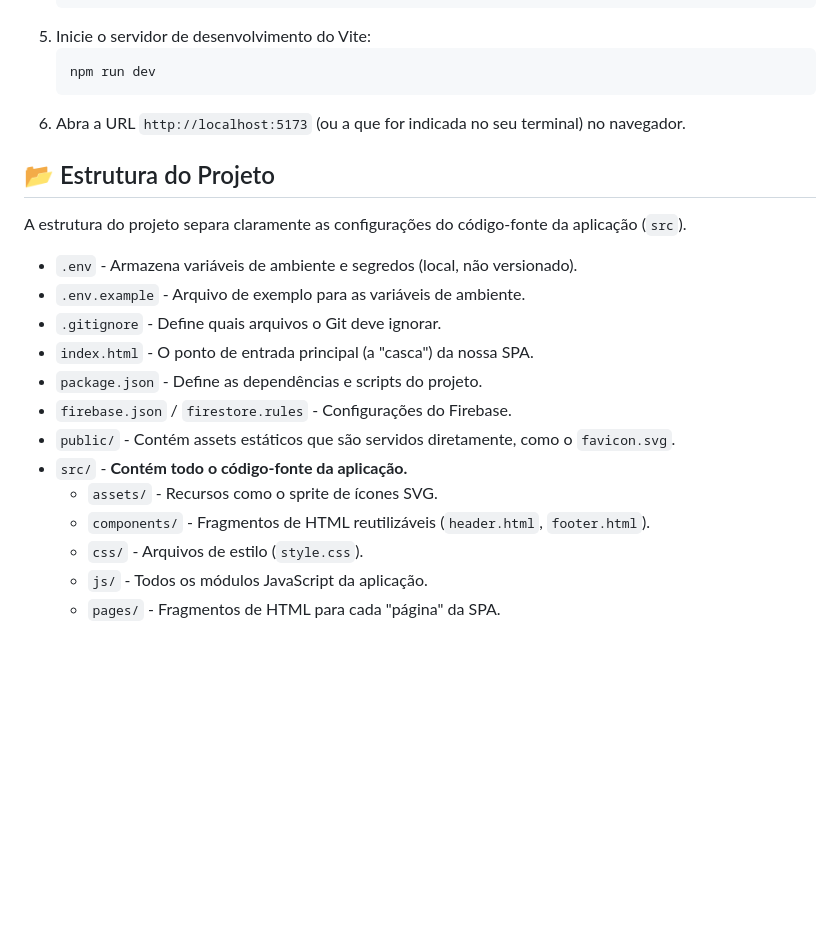
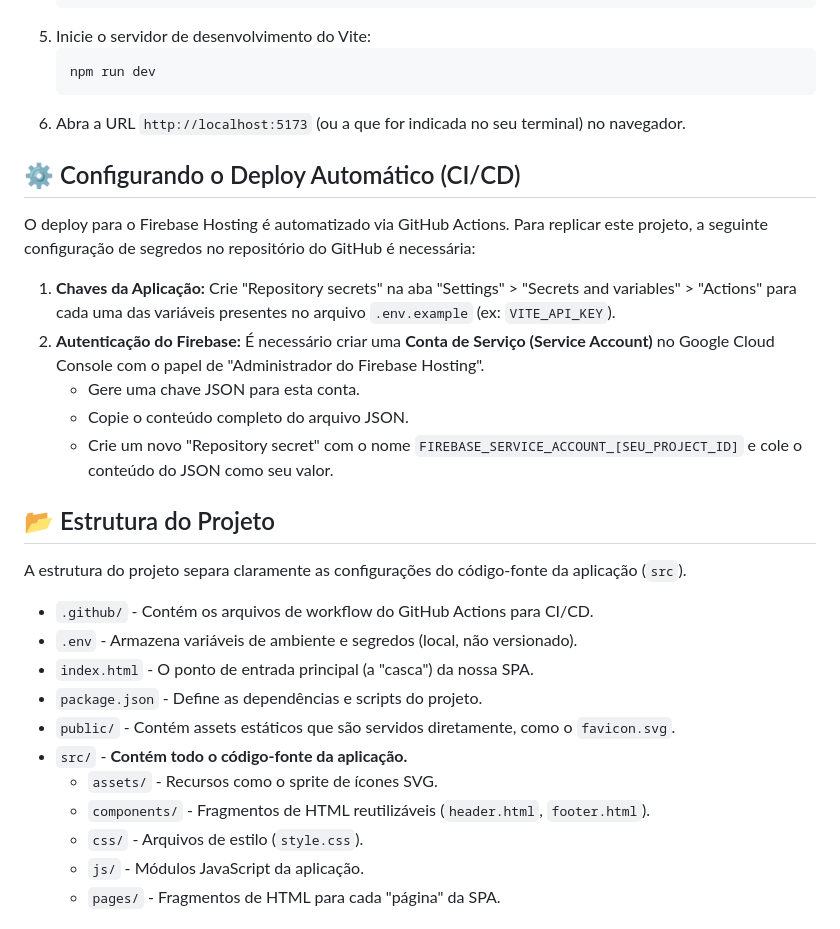
Before and after one commit to vagnersantosaraujo/vagnersantosaraujo.github.io, a Markdown page: README.md, the part around one of its changes. Rendered like a GitHub page; blank space fills up the shorter version.

````diff
--- a/README.md
+++ b/README.md
@@ -19,20 +19,28 @@ Este `README` serve como uma documentação central do projeto, explicando sua e
     ```
 6.  Abra a URL `http://localhost:5173` (ou a que for indicada no seu terminal) no navegador.
 
+## ⚙️ Configurando o Deploy Automático (CI/CD)
+
+O deploy para o Firebase Hosting é automatizado via GitHub Actions. Para replicar este projeto, a seguinte configuração de segredos no repositório do GitHub é necessária:
+
+1.  **Chaves da Aplicação:** Crie "Repository secrets" na aba "Settings" > "Secrets and variables" > "Actions" para cada uma das variáveis presentes no arquivo `.env.example` (ex: `VITE_API_KEY`).
+2.  **Autenticação do Firebase:** É necessário criar uma **Conta de Serviço (Service Account)** no Google Cloud Console com o papel de "Administrador do Firebase Hosting".
+    * Gere uma chave JSON para esta conta.
+    * Copie o conteúdo completo do arquivo JSON.
+    * Crie um novo "Repository secret" com o nome `FIREBASE_SERVICE_ACCOUNT_[SEU_PROJECT_ID]` e cole o conteúdo do JSON como seu valor.
+
 ## 📂 Estrutura do Projeto
 
 A estrutura do projeto separa claramente as configurações do código-fonte da aplicação (`src`).
 
+* `.github/` - Contém os arquivos de workflow do GitHub Actions para CI/CD.
 * `.env` - Armazena variáveis de ambiente e segredos (local, não versionado).
-* `.env.example` - Arquivo de exemplo para as variáveis de ambiente.
-* `.gitignore` - Define quais arquivos o Git deve ignorar.
 * `index.html` - O ponto de entrada principal (a "casca") da nossa SPA.
 * `package.json` - Define as dependências e scripts do projeto.
-* `firebase.json` / `firestore.rules` - Configurações do Firebase.
 * `public/` - Contém assets estáticos que são servidos diretamente, como o `favicon.svg`.
 * `src/` - **Contém todo o código-fonte da aplicação.**
     * `assets/` - Recursos como o sprite de ícones SVG.
     * `components/` - Fragmentos de HTML reutilizáveis (`header.html`, `footer.html`).
     * `css/` - Arquivos de estilo (`style.css`).
-    * `js/` - Todos os módulos JavaScript da aplicação.
+    * `js/` - Módulos JavaScript da aplicação.
     * `pages/` - Fragmentos de HTML para cada "página" da SPA.
````
Also changed, not shown: other parts of README.md (+16 -47 lines).
